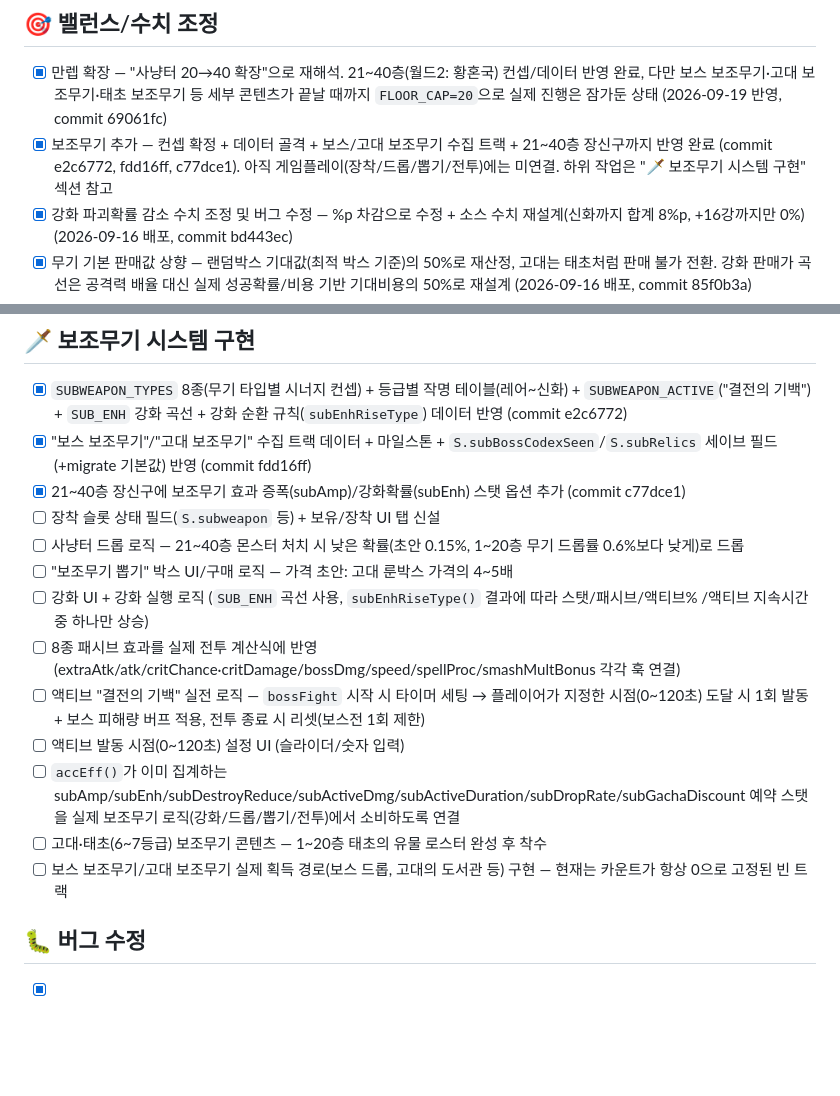
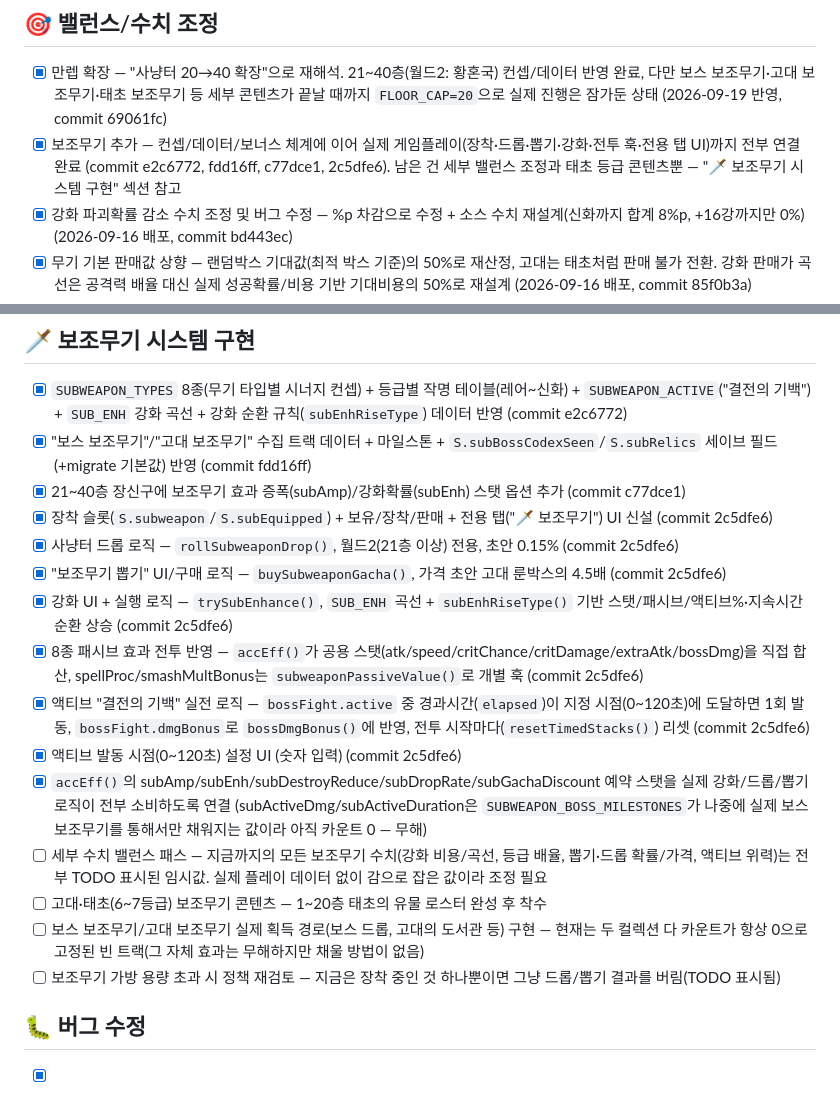
Before and after one commit to hypejung/luck-enhance, a Markdown page: PATCH_CHECKLIST.md, 2 parts joined by grey strips. GitHub-like rendering; blank space fills up the shorter version.

Commit message:
체크리스트 갱신 — 보조무기 게임플레이 연결 완료 반영
Co-Authored-By: Claude Sonnet 5 <noreply@anthropic.com>
Claude-Session: https://claude.ai/code/session_01Tu8HYqe2MatKDoccDx5bem

```diff
--- a/PATCH_CHECKLIST.md
+++ b/PATCH_CHECKLIST.md
@@ -4,7 +4,7 @@
 
 ## 🎯 밸런스/수치 조정
 - [x] 만렙 확장 — "사냥터 20→40 확장"으로 재해석. 21~40층(월드2: 황혼국) 컨셉/데이터 반영 완료, 다만 보스 보조무기·고대 보조무기·태초 보조무기 등 세부 콘텐츠가 끝날 때까지 `FLOOR_CAP=20`으로 실제 진행은 잠가둔 상태 (2026-09-19 반영, commit 69061fc)
-- [x] 보조무기 추가 — 컨셉 확정 + 데이터 골격 + 보스/고대 보조무기 수집 트랙 + 21~40층 장신구까지 반영 완료 (commit e2c6772, fdd16ff, c77dce1). 아직 게임플레이(장착/드롭/뽑기/전투)에는 미연결. 하위 작업은 "🗡️ 보조무기 시스템 구현" 섹션 참고
+- [x] 보조무기 추가 — 컨셉/데이터/보너스 체계에 이어 실제 게임플레이(장착·드롭·뽑기·강화·전투 훅·전용 탭 UI)까지 전부 연결 완료 (commit e2c6772, fdd16ff, c77dce1, 2c5dfe6). 남은 건 세부 밸런스 조정과 태초 등급 콘텐츠뿐 — "🗡️ 보조무기 시스템 구현" 섹션 참고
 - [x] 강화 파괴확률 감소 수치 조정 및 버그 수정 — %p 차감으로 수정 + 소스 수치 재설계(신화까지 합계 8%p, +16강까지만 0%) (2026-09-16 배포, commit bd443ec)
 - [x] 무기 기본 판매값 상향 — 랜덤박스 기대값(최적 박스 기준)의 50%로 재산정, 고대는 태초처럼 판매 불가 전환. 강화 판매가 곡선은 공격력 배율 대신 실제 성공확률/비용 기반 기대비용의 50%로 재설계 (2026-09-16 배포, commit 85f0b3a)
 - [x] 둔기 무기특성 개선 — "파쇄의 리듬"(매 5타 강타, 무기 공격력 250% 고정피해)으로 교체, 도감 5층 세트효과 신화/고대 역전도 같이 수정 (2026-09-16 배포, commit af818fc)
@@ -26,16 +26,18 @@
 - [x] `SUBWEAPON_TYPES` 8종(무기 타입별 시너지 컨셉) + 등급별 작명 테이블(레어~신화) + `SUBWEAPON_ACTIVE`("결전의 기백") + `SUB_ENH` 강화 곡선 + 강화 순환 규칙(`subEnhRiseType`) 데이터 반영 (commit e2c6772)
 - [x] "보스 보조무기"/"고대 보조무기" 수집 트랙 데이터 + 마일스톤 + `S.subBossCodexSeen`/`S.subRelics` 세이브 필드(+migrate 기본값) 반영 (commit fdd16ff)
 - [x] 21~40층 장신구에 보조무기 효과 증폭(subAmp)/강화확률(subEnh) 스탯 옵션 추가 (commit c77dce1)
-- [ ] 장착 슬롯 상태 필드(`S.subweapon` 등) + 보유/장착 UI 탭 신설
-- [ ] 사냥터 드롭 로직 — 21~40층 몬스터 처치 시 낮은 확률(초안 0.15%, 1~20층 무기 드롭률 0.6%보다 낮게)로 드롭
-- [ ] "보조무기 뽑기" 박스 UI/구매 로직 — 가격 초안: 고대 룬박스 가격의 4~5배
-- [ ] 강화 UI + 강화 실행 로직 (`SUB_ENH` 곡선 사용, `subEnhRiseType()` 결과에 따라 스탯/패시브/액티브% /액티브 지속시간 중 하나만 상승)
-- [ ] 8종 패시브 효과를 실제 전투 계산식에 반영 (extraAtk/atk/critChance·critDamage/bossDmg/speed/spellProc/smashMultBonus 각각 훅 연결)
-- [ ] 액티브 "결전의 기백" 실전 로직 — `bossFight` 시작 시 타이머 세팅 → 플레이어가 지정한 시점(0~120초) 도달 시 1회 발동 + 보스 피해량 버프 적용, 전투 종료 시 리셋(보스전 1회 제한)
-- [ ] 액티브 발동 시점(0~120초) 설정 UI (슬라이더/숫자 입력)
-- [ ] `accEff()`가 이미 집계하는 subAmp/subEnh/subDestroyReduce/subActiveDmg/subActiveDuration/subDropRate/subGachaDiscount 예약 스탯을 실제 보조무기 로직(강화/드롭/뽑기/전투)에서 소비하도록 연결
+- [x] 장착 슬롯(`S.subweapon`/`S.subEquipped`) + 보유/장착/판매 + 전용 탭("🗡️ 보조무기") UI 신설 (commit 2c5dfe6)
+- [x] 사냥터 드롭 로직 — `rollSubweaponDrop()`, 월드2(21층 이상) 전용, 초안 0.15% (commit 2c5dfe6)
+- [x] "보조무기 뽑기" UI/구매 로직 — `buySubweaponGacha()`, 가격 초안 고대 룬박스의 4.5배 (commit 2c5dfe6)
+- [x] 강화 UI + 실행 로직 — `trySubEnhance()`, `SUB_ENH` 곡선 + `subEnhRiseType()` 기반 스탯/패시브/액티브%·지속시간 순환 상승 (commit 2c5dfe6)
+- [x] 8종 패시브 효과 전투 반영 — `accEff()`가 공용 스탯(atk/speed/critChance/critDamage/extraAtk/bossDmg)을 직접 합산, spellProc/smashMultBonus는 `subweaponPassiveValue()`로 개별 훅 (commit 2c5dfe6)
+- [x] 액티브 "결전의 기백" 실전 로직 — `bossFight.active` 중 경과시간(`elapsed`)이 지정 시점(0~120초)에 도달하면 1회 발동, `bossFight.dmgBonus`로 `bossDmgBonus()`에 반영, 전투 시작마다(`resetTimedStacks()`) 리셋 (commit 2c5dfe6)
+- [x] 액티브 발동 시점(0~120초) 설정 UI (숫자 입력) (commit 2c5dfe6)
+- [x] `accEff()`의 subAmp/subEnh/subDestroyReduce/subDropRate/subGachaDiscount 예약 스탯을 실제 강화/드롭/뽑기 로직이 전부 소비하도록 연결 (subActiveDmg/subActiveDuration은 `SUBWEAPON_BOSS_MILESTONES`가 나중에 실제 보스 보조무기를 통해서만 채워지는 값이라 아직 카운트 0 — 무해)
+- [ ] 세부 수치 밸런스 패스 — 지금까지의 모든 보조무기 수치(강화 비용/곡선, 등급 배율, 뽑기·드롭 확률/가격, 액티브 위력)는 전부 TODO 표시된 임시값. 실제 플레이 데이터 없이 감으로 잡은 값이라 조정 필요
 - [ ] 고대·태초(6~7등급) 보조무기 콘텐츠 — 1~20층 태초의 유물 로스터 완성 후 착수
-- [ ] 보스 보조무기/고대 보조무기 실제 획득 경로(보스 드롭, 고대의 도서관 등) 구현 — 현재는 카운트가 항상 0으로 고정된 빈 트랙
+- [ ] 보스 보조무기/고대 보조무기 실제 획득 경로(보스 드롭, 고대의 도서관 등) 구현 — 현재는 두 컬렉션 다 카운트가 항상 0으로 고정된 빈 트랙(그 자체 효과는 무해하지만 채울 방법이 없음)
+- [ ] 보조무기 가방 용량 초과 시 정책 재검토 — 지금은 장착 중인 것 하나뿐이면 그냥 드롭/뽑기 결과를 버림(TODO 표시됨)
 
 ## 🐛 버그 수정
 - [x] 재료 자동판매 버그 — 보스 처치 고급재료 보상이 S.mats를 직접 건드려 자동판매 필터를 무시하던 문제 (2026-09-16 배포, commit 4b131ae)
```
